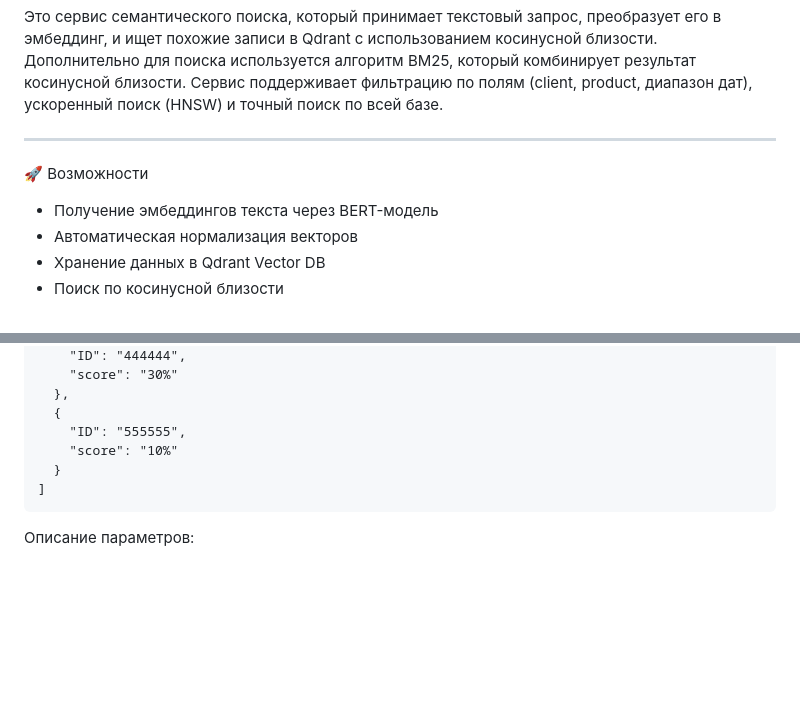
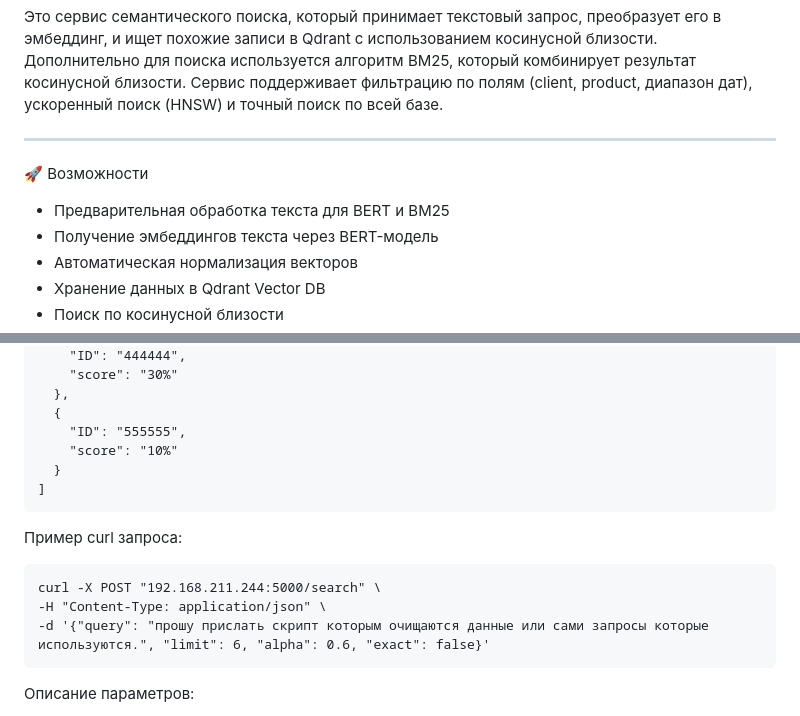
Before and after one commit to vadim328/Semantic-search, a Markdown page: README.md, 2 parts joined by grey strips. Drawn GitHub-style; blank space fills up the shorter version.

Commit message:
Add example curl request in README

```diff
--- a/README.md
+++ b/README.md
@@ -6,6 +6,7 @@
 ***
 🚀 Возможности
 
+- Предварительная обработка текста для BERT и BM25
 - Получение эмбеддингов текста через BERT-модель
 - Автоматическая нормализация векторов
 - Хранение данных в Qdrant Vector DB
@@ -141,6 +142,14 @@ Headers: "Content-Type: application/json"
 ]
 </pre>
 
+Пример curl запроса:
+
+<pre>
+curl -X POST "192.168.211.244:5000/search" \
+-H "Content-Type: application/json" \
+-d '{"query": "прошу прислать скрипт которым очищаются данные или сами запросы которые используются.", "limit": 6, "alpha": 0.6, "exact": false}'
+</pre>
+
 Описание параметров:
  - "query": Текст для которого требуется найти схожие по описанию запросы
  - "limit": Ограничение на количество найденых совпадений в порядке убывания
```
